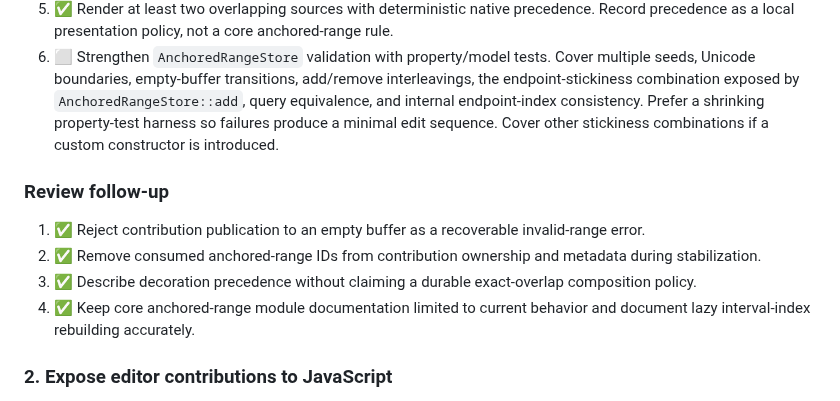
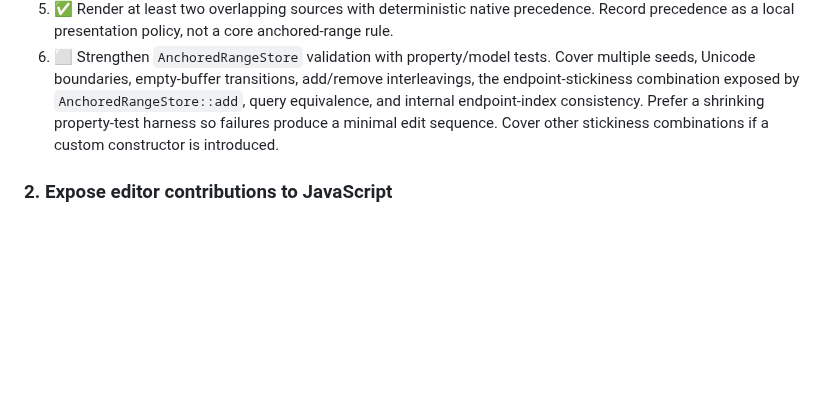
Before and after one commit to andreabergia/knot-editor, a Markdown page: docs/step8-extension-view-plan.md, the part around the change. Rendered like a GitHub page; blank space fills up the shorter version.

Commit message:
Remove review history from Step 8 plan

```diff
--- a/docs/step8-extension-view-plan.md
+++ b/docs/step8-extension-view-plan.md
@@ -257,17 +257,6 @@ land.
    minimal edit sequence. Cover other stickiness combinations if a custom
    constructor is introduced.
 
-### Review follow-up
-
-1. ✅ Reject contribution publication to an empty buffer as a recoverable
-   invalid-range error.
-2. ✅ Remove consumed anchored-range IDs from contribution ownership and
-   metadata during stabilization.
-3. ✅ Describe decoration precedence without claiming a durable exact-overlap
-   composition policy.
-4. ✅ Keep core anchored-range module documentation limited to current behavior
-   and document lazy interval-index rebuilding accurately.
-
 ### 2. Expose editor contributions to JavaScript
 
 1. ⬜ Add Knot-owned protocol types and recoverable errors for contribution-set
```
